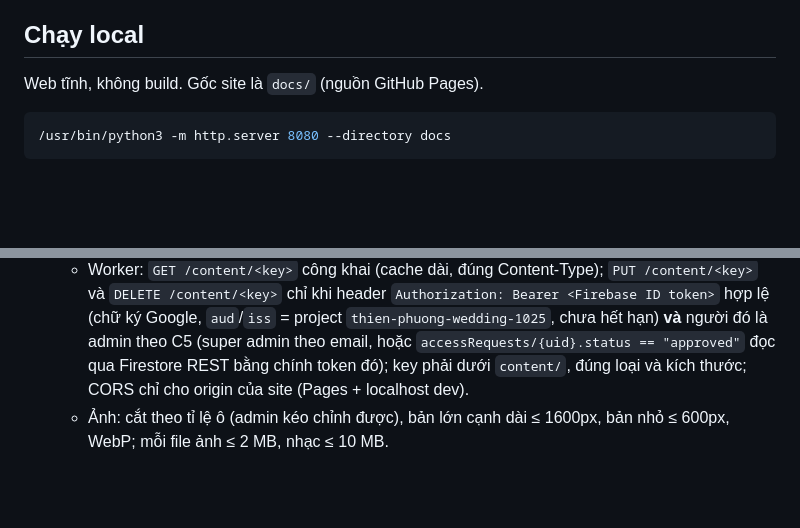
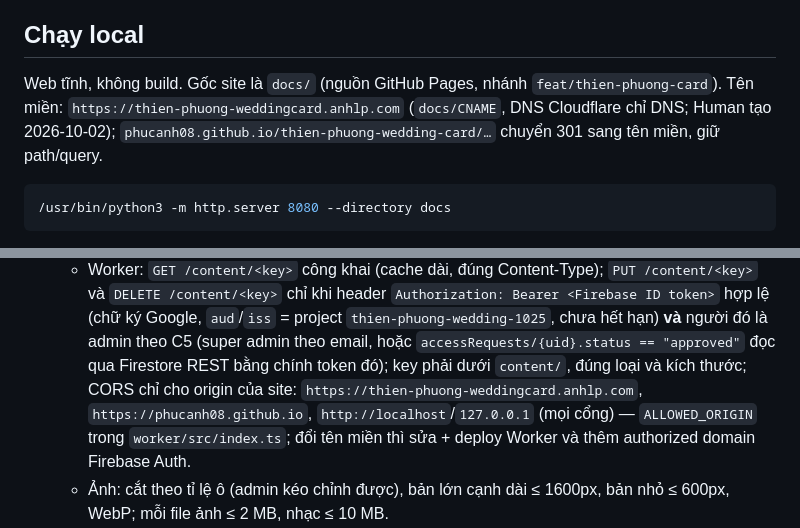
Before and after one commit to phucanh08/thien-phuong-wedding-card, a Markdown page: CLAUDE.md, 2 parts joined by grey strips. Drawn GitHub-style; blank space fills up the shorter version.

````diff
--- a/CLAUDE.md
+++ b/CLAUDE.md
@@ -6,7 +6,9 @@ v2, theo mẫu "Nhà Có Hỷ" (`https://vowry.me/template/nha-co-hy/demo/`).
 
 ## Chạy local
 
-Web tĩnh, không build. Gốc site là `docs/` (nguồn GitHub Pages).
+Web tĩnh, không build. Gốc site là `docs/` (nguồn GitHub Pages, nhánh `feat/thien-phuong-card`).
+Tên miền: `https://thien-phuong-weddingcard.anhlp.com` (`docs/CNAME`, DNS Cloudflare chỉ DNS; Human tạo
+2026-10-02); `phucanh08.github.io/thien-phuong-wedding-card/…` chuyển 301 sang tên miền, giữ path/query.
 
 ```bash
 /usr/bin/python3 -m http.server 8080 --directory docs
@@ -118,7 +128,9 @@ bản x86_64 và chạy bình thường. Phục vụ web tĩnh vẫn dùng `/usr
      (chữ ký Google, `aud`/`iss` = project `thien-phuong-wedding-1025`, chưa hết hạn) **và**
      người đó là admin theo C5 (super admin theo email, hoặc `accessRequests/{uid}.status ==
      "approved"` đọc qua Firestore REST bằng chính token đó); key phải dưới `content/`, đúng loại
-     và kích thước; CORS chỉ cho origin của site (Pages + localhost dev).
+     và kích thước; CORS chỉ cho origin của site: `https://thien-phuong-weddingcard.anhlp.com`,
+     `https://phucanh08.github.io`, `http://localhost`/`127.0.0.1` (mọi cổng) — `ALLOWED_ORIGIN` trong
+     `worker/src/index.ts`; đổi tên miền thì sửa + deploy Worker và thêm authorized domain Firebase Auth.
    - Ảnh: cắt theo tỉ lệ ô (admin kéo chỉnh được), bản lớn cạnh dài ≤ 1600px, bản nhỏ ≤ 600px,
      WebP; mỗi file ảnh ≤ 2 MB, nhạc ≤ 10 MB.
    - Quyền Firestore: ai cũng `get` `siteContent/published`; chỉ admin (C5) đọc/ghi
````
Also changed, not shown: other parts of CLAUDE.md (+18 -9 lines).
